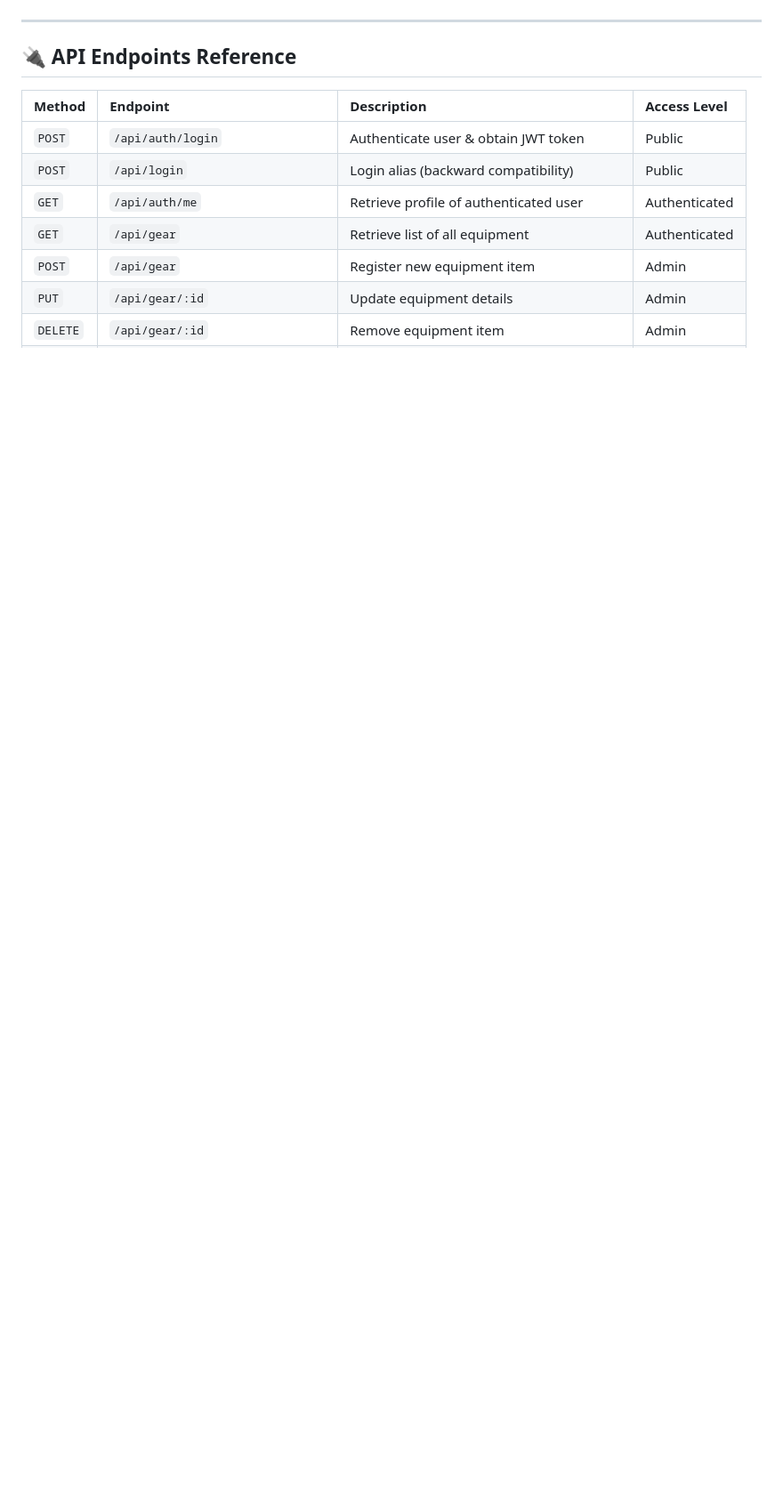
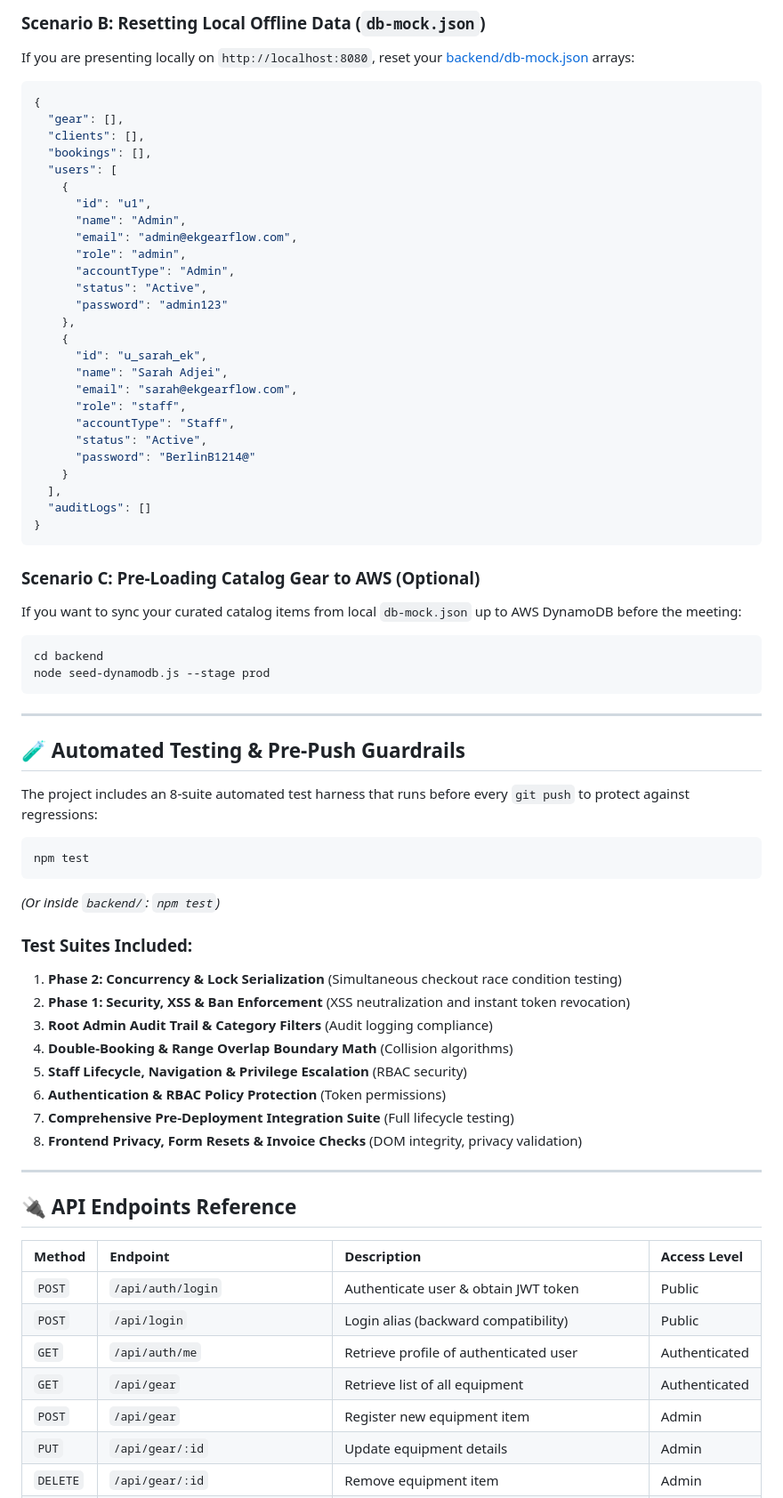
Before and after one commit to ekafui07/EK-Inventry, a Markdown page: README.md, the part around one of its changes. Shown at 89% size. Drawn GitHub-style; blank space fills up the shorter version.

````diff
--- a/README.md
+++ b/README.md
@@ -125,3 +195,62 @@ Sign in using one of the pre-configured accounts:
+### Scenario B: Resetting Local Offline Data (`db-mock.json`)
+If you are presenting locally on `http://localhost:8080`, reset your [backend/db-mock.json](file:///wsl.localhost/Ubuntu/home/ekafui07/EK-Inventry/backend/db-mock.json) arrays:
+```json
+{
+  "gear": [],
+  "clients": [],
+  "bookings": [],
+  "users": [
+    {
+      "id": "u1",
+      "name": "Admin",
+      "email": "admin@ekgearflow.com",
+      "role": "admin",
+      "accountType": "Admin",
+      "status": "Active",
+      "password": "admin123"
+    },
+    {
+      "id": "u_sarah_ek",
+      "name": "Sarah Adjei",
+      "email": "sarah@ekgearflow.com",
+      "role": "staff",
+      "accountType": "Staff",
+      "status": "Active",
+      "password": "BerlinB1214@"
+    }
+  ],
+  "auditLogs": []
+}
+```
+
+### Scenario C: Pre-Loading Catalog Gear to AWS (Optional)
+If you want to sync your curated catalog items from local `db-mock.json` up to AWS DynamoDB before the meeting:
+
+```bash
+cd backend
+node seed-dynamodb.js --stage prod
+```
+
+---
+
+## 🧪 Automated Testing & Pre-Push Guardrails
+
+The project includes an 8-suite automated test harness that runs before every `git push` to protect against regressions:
+
+```bash
+npm test
+```
+*(Or inside `backend/`: `npm test`)*
+
+### Test Suites Included:
+1. **Phase 2: Concurrency & Lock Serialization** (Simultaneous checkout race condition testing)
+2. **Phase 1: Security, XSS & Ban Enforcement** (XSS neutralization and instant token revocation)
+3. **Root Admin Audit Trail & Category Filters** (Audit logging compliance)
+4. **Double-Booking & Range Overlap Boundary Math** (Collision algorithms)
+5. **Staff Lifecycle, Navigation & Privilege Escalation** (RBAC security)
+6. **Authentication & RBAC Policy Protection** (Token permissions)
+7. **Comprehensive Pre-Deployment Integration Suite** (Full lifecycle testing)
+8. **Frontend Privacy, Form Resets & Invoice Checks** (DOM integrity, privacy validation)
 
 ---
 
````
Also changed, not shown: other parts of README.md (+115 -66 lines).
